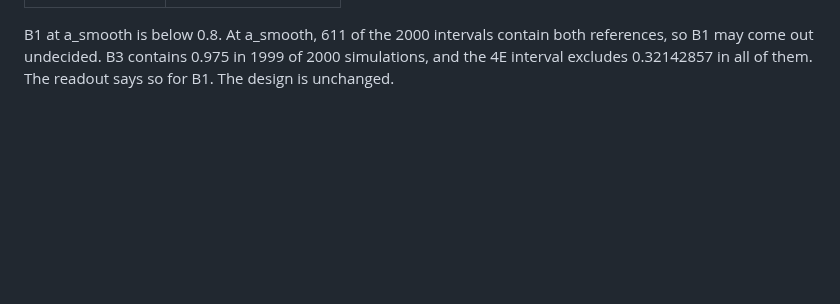
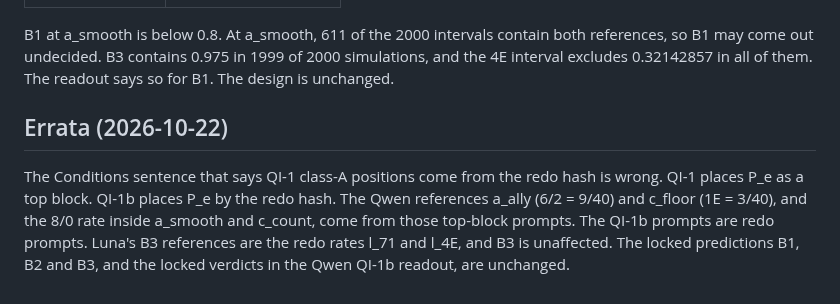
Before and after one commit to corba777/luna_life, a Markdown page: prereg/AMENDMENT_DR_QI1B.md, the part around the change. Drawn GitHub-style; blank space fills up the shorter version.

Commit message:
Record the errata that the Qwen class-A references are top-block rates.

```diff
--- a/prereg/AMENDMENT_DR_QI1B.md
+++ b/prereg/AMENDMENT_DR_QI1B.md
@@ -187,3 +187,12 @@ draws use a separate Generator with seed 0, restarted for each truth. c_count is
 B1 at a_smooth is below 0.8. At a_smooth, 611 of the 2000 intervals contain both references, so B1
 may come out undecided. B3 contains 0.975 in 1999 of 2000 simulations, and the 4E interval excludes
 0.32142857 in all of them. The readout says so for B1. The design is unchanged.
+
+## Errata (2026-10-22)
+
+The Conditions sentence that says QI-1 class-A positions come from the redo hash is wrong. QI-1
+places P_e as a top block. QI-1b places P_e by the redo hash. The Qwen references a_ally (6/2 = 9/40)
+and c_floor (1E = 3/40), and the 8/0 rate inside a_smooth and c_count, come from those top-block
+prompts. The QI-1b prompts are redo prompts. Luna's B3 references are the redo rates l_71 and l_4E,
+and B3 is unaffected. The locked predictions B1, B2 and B3, and the locked verdicts in the Qwen
+QI-1b readout, are unchanged.
```
Also changed, not shown: prereg/MODEL_PANEL_PLAN.md (+5 -3 lines).
